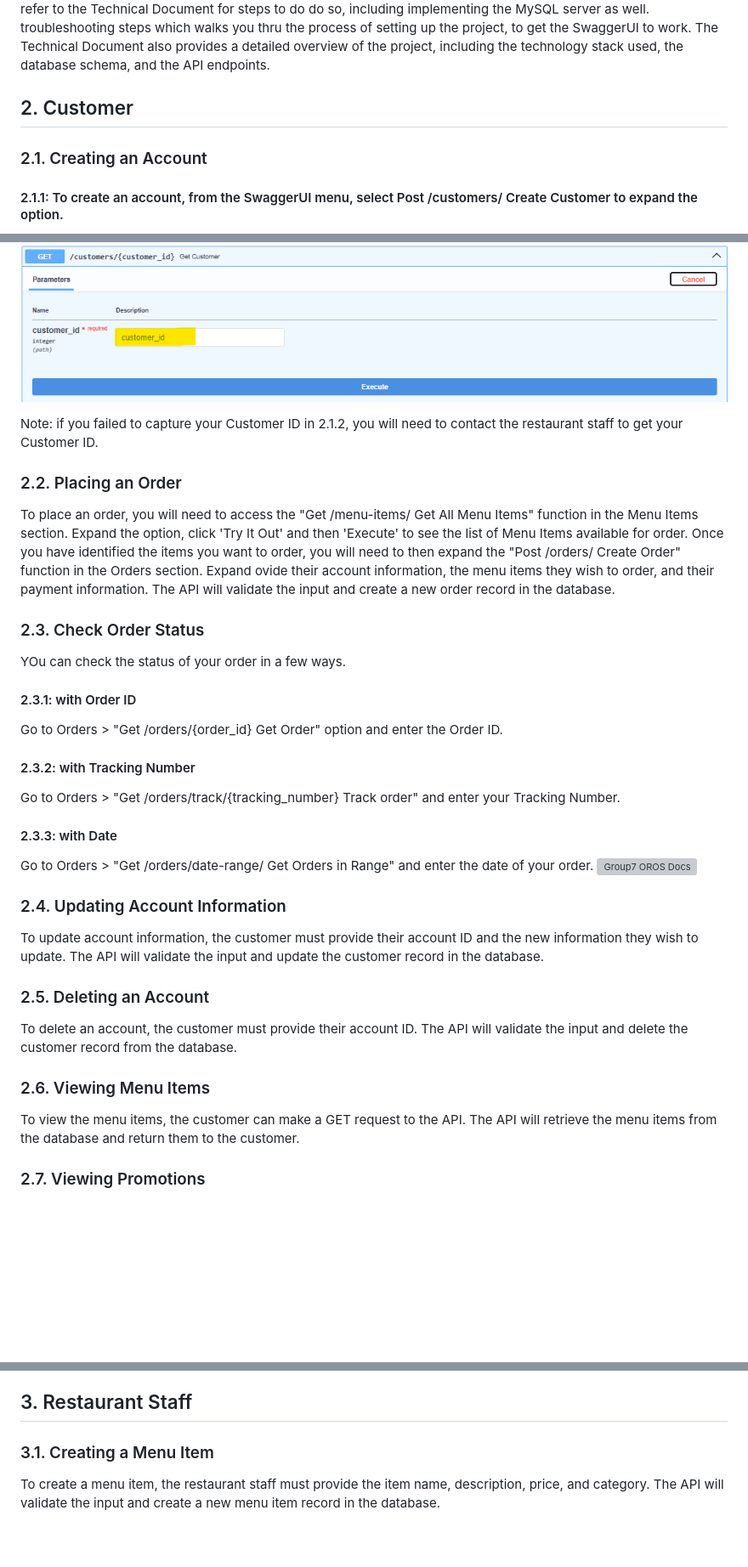
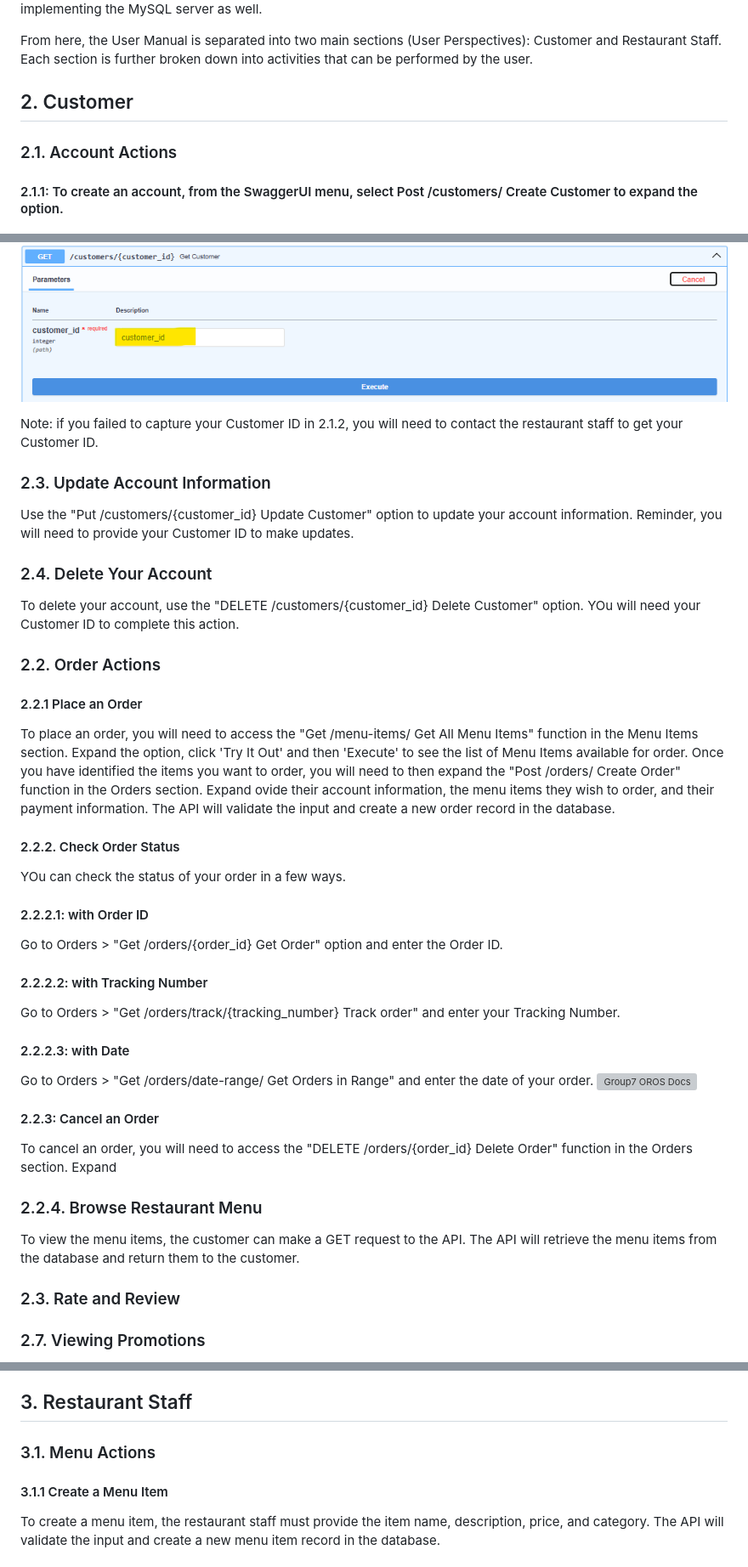
Before and after one commit to mogonc34/ITSC3155051Group7Project, a Markdown page: api/User_Manual.md, 3 parts joined by grey strips. Shown: that part at 85% size. Rendered like a GitHub page; blank space fills up the shorter version; grey boxes are pictures that could not be loaded.

Commit message:
doc: User Manual revisions

```diff
--- a/api/User_Manual.md
+++ b/api/User_Manual.md
@@ -18,10 +23,11 @@ We have made some assumptions, presuming your knowledge as outlined here.  That
 If the SwaggerUI is not instantiated, you will need to refer to the Technical Document for steps to do do so, including implementing
-the MySQL server as well.  troubleshooting steps which walks you thru the process of setting up the project,
-to get the SwaggerUI to work.  The Technical Document also provides a detailed overview of the project, including the technology stack used,
-the database schema, and the API endpoints.
+the MySQL server as well.
+
+From here, the User Manual is separated into two main sections (User Perspectives): Customer and Restaurant Staff.
+Each section is further broken down into activities that can be performed by the user.
 
 ## 2. Customer
-### 2.1. Creating an Account
+### 2.1. Account Actions
 #### 2.1.1: To create an account, from the SwaggerUI menu, select Post /customers/ Create Customer to expand the option.
 [![Group7 OROS Docs](../api/images/SwaggerUI_SelectCreateCustomer.png)](https://github.com/mogonc34/ITSC3155051Group7Project)
 #### 2.1.2: Click Try It Out in the upper right (highlighted here:
@@ -41,29 +47,37 @@ then click 'Try It Out' and enter your Customer ID in the field (highlighted) pr
 [![Group7 OROS Docs](../api/images/SwaggerUI_GetCustomer.png)](https://github.com/mogonc34/ITSC3155051Group7Project)
 
 Note: if you failed to capture your Customer ID in 2.1.2, you will need to contact the restaurant staff to get your Customer ID.
+### 2.3. Update Account Information
+Use the "Put /customers/{customer_id} Update Customer" option to update your account information.  Reminder, you will need to
+provide your Customer ID to make updates.
+### 2.4. Delete Your Account
+To delete your account, use the "DELETE /customers/{customer_id} Delete Customer" option.  YOu will need your Customer ID to
+complete this action.
 
-
-### 2.2. Placing an Order
+### 2.2. Order Actions
+#### 2.2.1 Place an Order
 To place an order, you will need to access the "Get /menu-items/ Get All Menu Items" function in the Menu Items section.  Expand
 the option, click 'Try It Out' and then 'Execute' to see the list of Menu Items available for order.  Once you have identified
 the items you want to order, you will need to then expand the "Post /orders/ Create Order" function in the Orders section.  Expand
 ovide their account information, the menu items they wish to order, and their payment information. The API will validate the input and create a new order record in the database.
-### 2.3. Check Order Status
+#### 2.2.2. Check Order Status
 YOu can check the status of your order in a few ways.
-#### 2.3.1: with Order ID
+#### 2.2.2.1: with Order ID
 Go to Orders > "Get /orders/{order_id} Get Order" option and enter the Order ID.
-#### 2.3.2: with Tracking Number
+#### 2.2.2.2: with Tracking Number
 Go to Orders > "Get /orders/track/{tracking_number} Track order" and enter your Tracking Number.
-#### 2.3.3: with Date
+#### 2.2.2.3: with Date
 Go to Orders > "Get /orders/date-range/ Get Orders in Range" and enter the date of your order.
 [![Group7 OROS Docs](../api/images/Group7_SwaggerUI_Orders.png)](https://github.com/mogonc34/ITSC3155051Group7Project)
 
-### 2.4. Updating Account Information
-To update account information, the customer must provide their account ID and the new information they wish to update. The API will validate the input and update the customer record in the database.
-### 2.5. Deleting an Account
-To delete an account, the customer must provide their account ID. The API will validate the input and delete the customer record from the database.
-### 2.6. Viewing Menu Items
+#### 2.2.3: Cancel an Order
+To cancel an order, you will need to access the "DELETE /orders/{order_id} Delete Order" function in the Orders section.  Expand
+
+### 2.2.4. Browse Restaurant Menu
 To view the menu items, the customer can make a GET request to the API. The API will retrieve the menu items from the database and return them to the customer.
+
+### 2.3. Rate and Review
+
 ### 2.7. Viewing Promotions
 To view the promotions, the customer can make a GET request to the API. The API will retrieve the promotions from the database and return them to the customer.
 ### 2.8. Viewing Order History
@@ -78,7 +92,8 @@ To delete an order, the customer must provide their order ID. The API will valid
 To view the details of an order, the customer must provide their order ID. The API will retrieve the order details from the database and return them to the customer.
 
 ## 3. Restaurant Staff
-### 3.1. Creating a Menu Item
+### 3.1. Menu Actions
+#### 3.1.1 Create a Menu Item
 To create a menu item, the restaurant staff must provide the item name, description, price, and category. The API will validate the input and create a new menu item record in the database.
 ### 3.2. Updating a Menu Item
 To update a menu item, the restaurant staff must provide the item ID and the new information they wish to update. The API will validate the input and update the menu item record in the database.
```
Also changed, not shown: other parts of api/User_Manual.md (+7 -9 lines).
